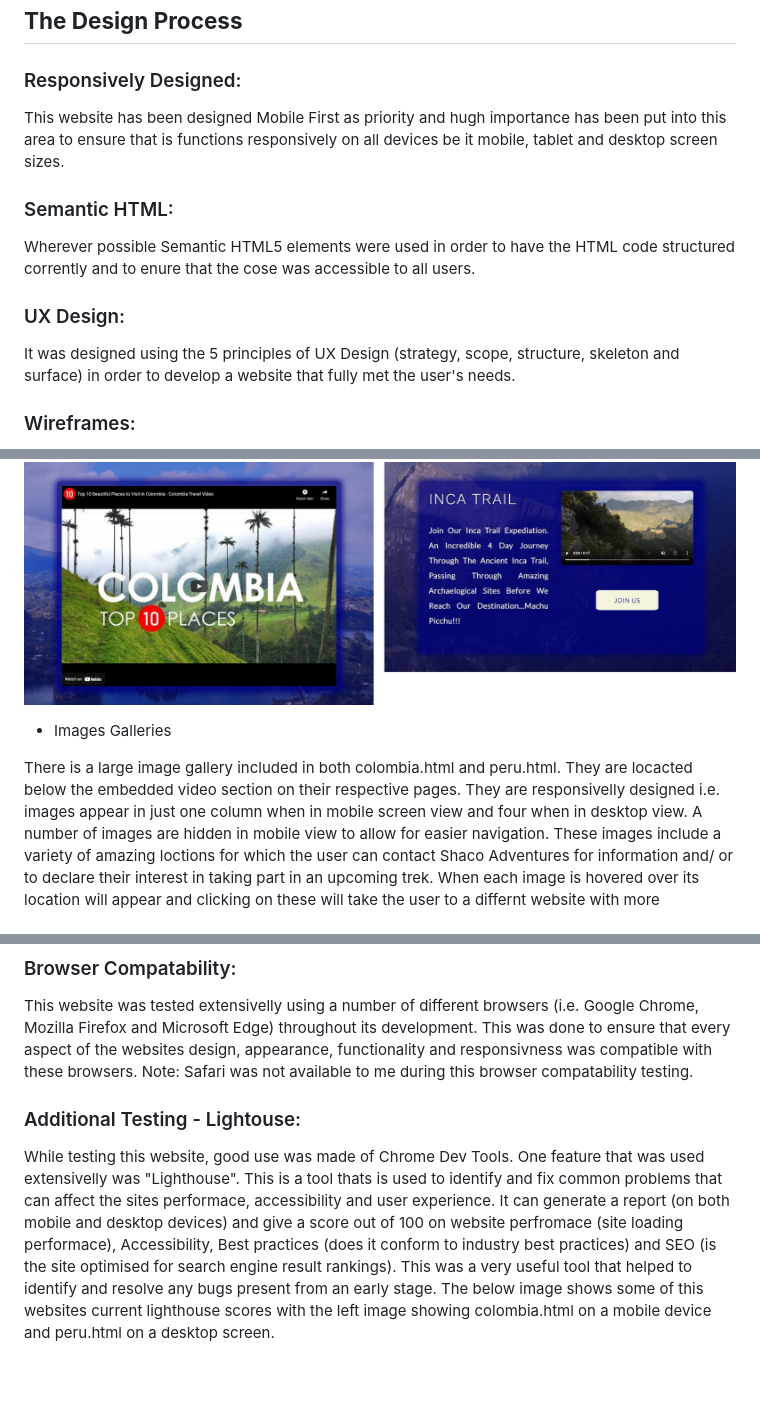
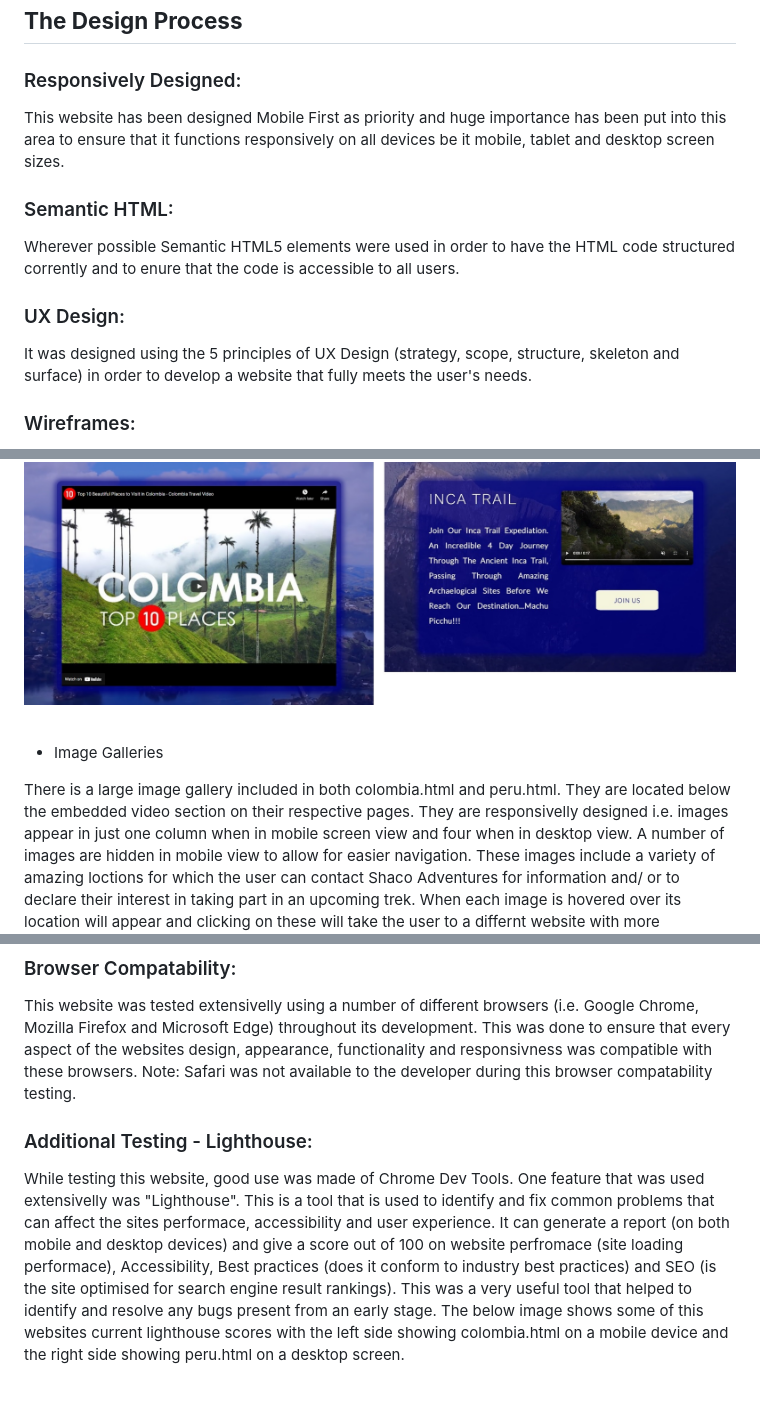
Before and after one commit to shanecoen/code-institute-portfolio-1, a Markdown page: README.md, 3 parts joined by grey strips. Drawn GitHub-style.

Commit message:
Correct some spelling errors and add new main responsive device image on README file

```diff
--- a/README.md
+++ b/README.md
@@ -81,15 +80,15 @@ https://shanecoen.github.io/code-institute-portfolio-1/index.html
 
 ### Responsively Designed:
 
-This website has been designed Mobile First as priority and hugh importance has been put into this area to ensure that is functions responsively on all devices be it mobile, tablet and desktop screen sizes.
+This website has been designed Mobile First as priority and huge importance has been put into this area to ensure that it functions responsively on all devices be it mobile, tablet and desktop screen sizes.
 
 ### Semantic HTML:
 
-Wherever possible Semantic HTML5 elements were used in order to have the HTML code structured corrently and to enure that the cose was accessible to all users.
+Wherever possible Semantic HTML5 elements were used in order to have the HTML code structured corrently and to enure that the code is accessible to all users.
 
 ### UX Design:
 
-It was designed using the 5 principles of UX Design (strategy, scope, structure, skeleton and surface) in order to develop a website that fully met the user's needs.
+It was designed using the 5 principles of UX Design (strategy, scope, structure, skeleton and surface) in order to develop a website that fully meets the user's needs.
 
 ### Wireframes:
 
@@ -183,9 +194,11 @@ Trail video is on the right. The background videos can be seen playing behind bo
 
 ![Image of Call To Action Button from website](assets/images/readme-video.jpg)
 
-* Images Galleries
+<br>
 
-There is a large image gallery included in both colombia.html and peru.html. They are locacted below the embedded video section on their respective pages.
+* Image Galleries
+
+There is a large image gallery included in both colombia.html and peru.html. They are located below the embedded video section on their respective pages.
 They are responsivelly designed i.e. images appear in just one column when in mobile screen view and four when in desktop view. A number of images are hidden
 in mobile view to allow for easier navigation. These images include a variety of amazing loctions for which the user can contact Shaco Adventures for information
 and/ or to declare their interest in taking part in an upcoming trek. When each image is hovered over its location will appear and clicking on these will take
@@ -256,11 +283,11 @@ This website has been tested at every single stage to ensure that is responded c
 ### Browser Compatability:
 
 This website was tested extensivelly using a number of different browsers (i.e. Google Chrome, Mozilla Firefox and Microsoft Edge) throughout its development. This was done to ensure that every aspect of the websites design, appearance, functionality and responsivness was compatible with these browsers.
-Note: Safari was not available to me during this browser compatability testing.
+Note: Safari was not available to the developer during this browser compatability testing.
 
-### Additional Testing - Lightouse:
+### Additional Testing - Lighthouse:
 
-While testing this website, good use was made of Chrome Dev Tools. One feature that was used extensivelly was "Lighthouse". This is a tool thats is used to identify and fix common problems that can affect the sites performace, accessibility and user experience. It can generate a report (on both mobile and desktop devices) and give a score out of 100 on website perfromace (site loading performace), Accessibility, Best practices (does it conform to industry best practices) and SEO (is the site optimised for search engine result rankings). This was a very useful tool that helped to identify and resolve any bugs present from an early stage. The below image shows some of this websites current lighthouse scores with the left image showing colombia.html on a mobile device and peru.html on a desktop screen.
+While testing this website, good use was made of Chrome Dev Tools. One feature that was used extensivelly was "Lighthouse". This is a tool that is used to identify and fix common problems that can affect the sites performace, accessibility and user experience. It can generate a report (on both mobile and desktop devices) and give a score out of 100 on website perfromace (site loading performace), Accessibility, Best practices (does it conform to industry best practices) and SEO (is the site optimised for search engine result rankings). This was a very useful tool that helped to identify and resolve any bugs present from an early stage. The below image shows some of this websites current lighthouse scores with the left side showing colombia.html on a mobile device and the right side showing peru.html on a desktop screen.
 
 <br>
 
```
Also changed, not shown: other parts of README.md (+50 -11 lines), assets/images/readme-responsive.jpg (added), assets/images/readme-shaco-responsive.png (deleted).
